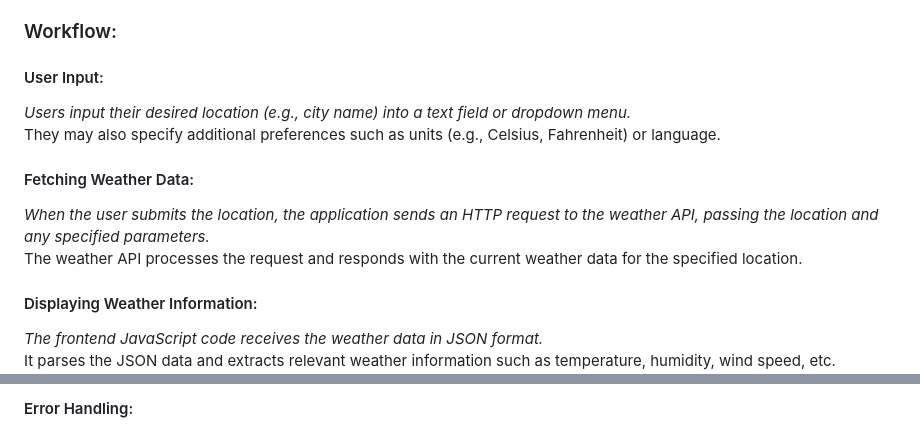
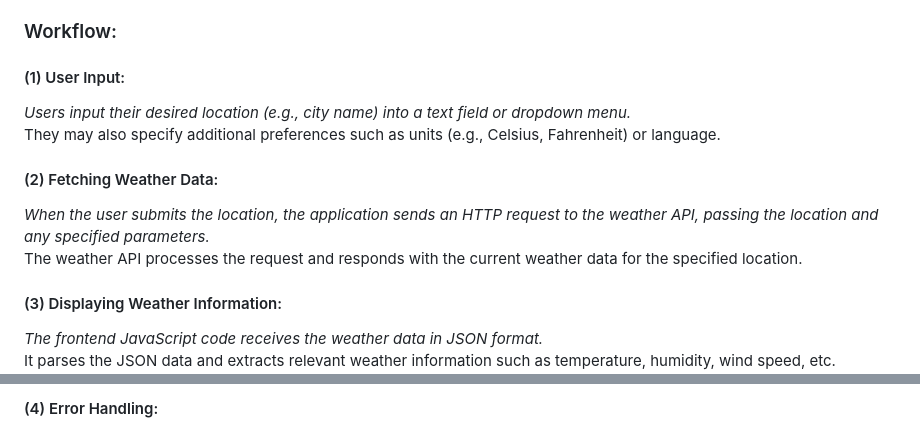
Before and after one commit to Nikhilcode01/Weather-App, a Markdown page: README.md, 2 parts joined by grey strips. Rendered like a GitHub page.

```diff
--- a/README.md
+++ b/README.md
@@ -30,17 +30,17 @@ JavaScript for the front-end to create a lightweight and efficient user interfac
 
 <h3>Workflow:</h3>
 
-<h4>User Input:</h4>
+<h4>(1) User Input:</h4>
 
 <b>*</b> Users input their desired location (e.g., city name) into a text field or dropdown menu.<br>
 <b>*</b> They may also specify additional preferences such as units (e.g., Celsius, Fahrenheit) or language.<br>
 
-<h4>Fetching Weather Data:</h4>
+<h4>(2) Fetching Weather Data:</h4>
 
 <b>*</b> When the user submits the location, the application sends an HTTP request to the weather API, passing the location and any specified parameters.<br>
 <b>*</b> The weather API processes the request and responds with the current weather data for the specified location.<br>
 
-<h4>Displaying Weather Information:</h4>
+<h4>(3) Displaying Weather Information:</h4>
 
 <b>*</b> The frontend JavaScript code receives the weather data in JSON format.<br>
 <b>*</b> It parses the JSON data and extracts relevant weather information such as temperature, humidity, wind speed, etc.<br>
@@ -48,3 +48,3 @@ JavaScript for the front-end to create a lightweight and efficient user interfac
 
-<h4>Error Handling:</h4>
+<h4>(4) Error Handling:</h4>
 
```
Also changed, not shown: other parts of README.md (+3 -3 lines).
